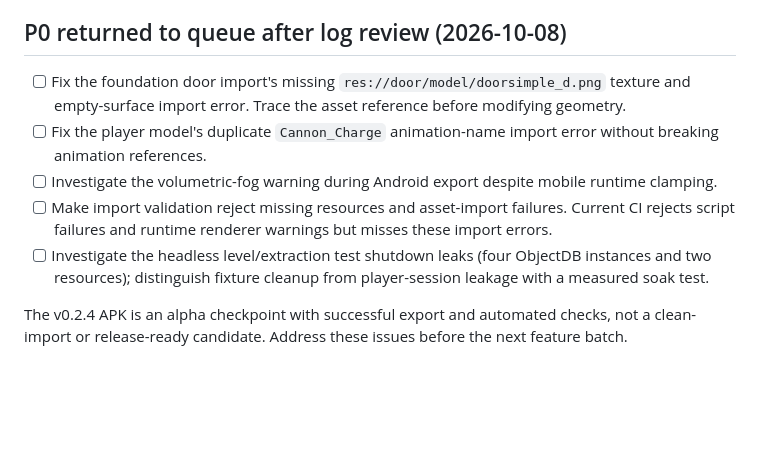
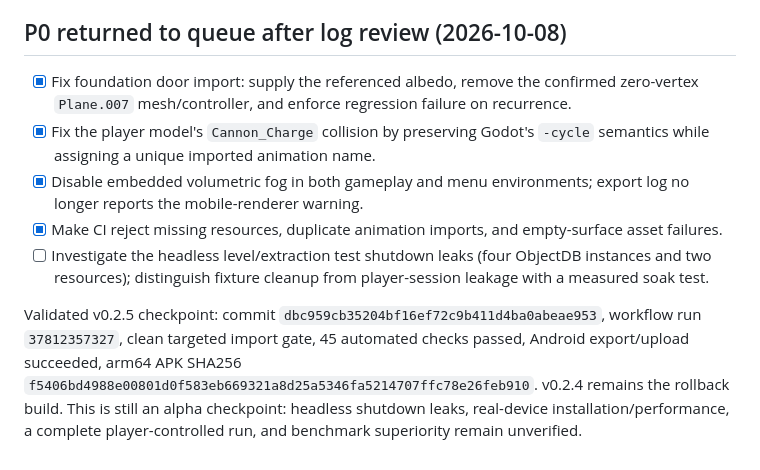
Before and after one commit to lokeshpuri9779-alt/media-utils, a Markdown page: PULSEFALL_MOBILE_IMPLEMENTATION_QUEUE.md, the part around the change. Rendered like a GitHub page; blank space fills up the shorter version.

Commit message:
Record clean v0.2.5 Android checkpoint [skip ci]

```diff
--- a/PULSEFALL_MOBILE_IMPLEMENTATION_QUEUE.md
+++ b/PULSEFALL_MOBILE_IMPLEMENTATION_QUEUE.md
@@ -167,10 +167,10 @@ Market-scale KPIs such as total downloads, revenue, DAU and rankings cannot be g
 
 ## P0 returned to queue after log review (2026-10-08)
 
-- [ ] Fix the foundation door import's missing `res://door/model/doorsimple_d.png` texture and empty-surface import error. Trace the asset reference before modifying geometry.
-- [ ] Fix the player model's duplicate `Cannon_Charge` animation-name import error without breaking animation references.
-- [ ] Investigate the volumetric-fog warning during Android export despite mobile runtime clamping.
-- [ ] Make import validation reject missing resources and asset-import failures. Current CI rejects script failures and runtime renderer warnings but misses these import errors.
+- [x] Fix foundation door import: supply the referenced albedo, remove the confirmed zero-vertex `Plane.007` mesh/controller, and enforce regression failure on recurrence.
+- [x] Fix the player model's `Cannon_Charge` collision by preserving Godot's `-cycle` semantics while assigning a unique imported animation name.
+- [x] Disable embedded volumetric fog in both gameplay and menu environments; export log no longer reports the mobile-renderer warning.
+- [x] Make CI reject missing resources, duplicate animation imports, and empty-surface asset failures.
 - [ ] Investigate the headless level/extraction test shutdown leaks (four ObjectDB instances and two resources); distinguish fixture cleanup from player-session leakage with a measured soak test.
 
-The v0.2.4 APK is an alpha checkpoint with successful export and automated checks, not a clean-import or release-ready candidate. Address these issues before the next feature batch.
+Validated v0.2.5 checkpoint: commit `dbc959cb35204bf16ef72c9b411d4ba0abeae953`, workflow run `37812357327`, clean targeted import gate, 45 automated checks passed, Android export/upload succeeded, arm64 APK SHA256 `f5406bd4988e00801d0f583eb669321a8d25a5346fa5214707ffc78e26feb910`. v0.2.4 remains the rollback build. This is still an alpha checkpoint: headless shutdown leaks, real-device installation/performance, a complete player-controlled run, and benchmark superiority remain unverified.
```
